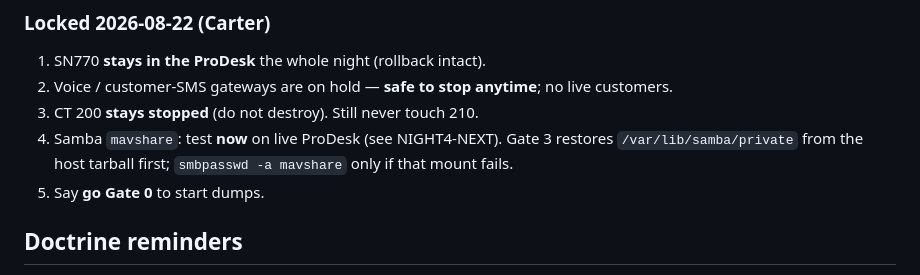
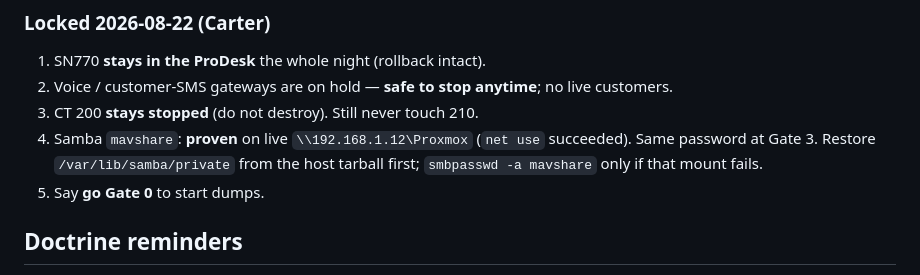
Before and after one commit to barnscarter-ops/llama-cpp-server, a Markdown page: aiwa-transplant/NIGHT4-PLAN.md, the part around the change. Drawn GitHub-style.

```diff
--- a/aiwa-transplant/NIGHT4-PLAN.md
+++ b/aiwa-transplant/NIGHT4-PLAN.md
@@ -67,7 +67,7 @@ WORKBOARD first. Do not steal `.12`. Do not dual llama-server.
 1. SN770 **stays in the ProDesk** the whole night (rollback intact).
 2. Voice / customer-SMS gateways are on hold — **safe to stop anytime**; no live customers.
 3. CT 200 **stays stopped** (do not destroy). Still never touch 210.
-4. Samba `mavshare`: test **now** on live ProDesk (see NIGHT4-NEXT). Gate 3 restores `/var/lib/samba/private` from the host tarball first; `smbpasswd -a mavshare` only if that mount fails.
+4. Samba `mavshare`: **proven** on live `\\192.168.1.12\Proxmox` (`net use` succeeded). Same password at Gate 3. Restore `/var/lib/samba/private` from the host tarball first; `smbpasswd -a mavshare` only if that mount fails.
 5. Say **go Gate 0** to start dumps.
 
 ## Doctrine reminders
```
Also changed, not shown: aiwa-transplant/NIGHT4-NEXT.md (+1 -1 lines).
